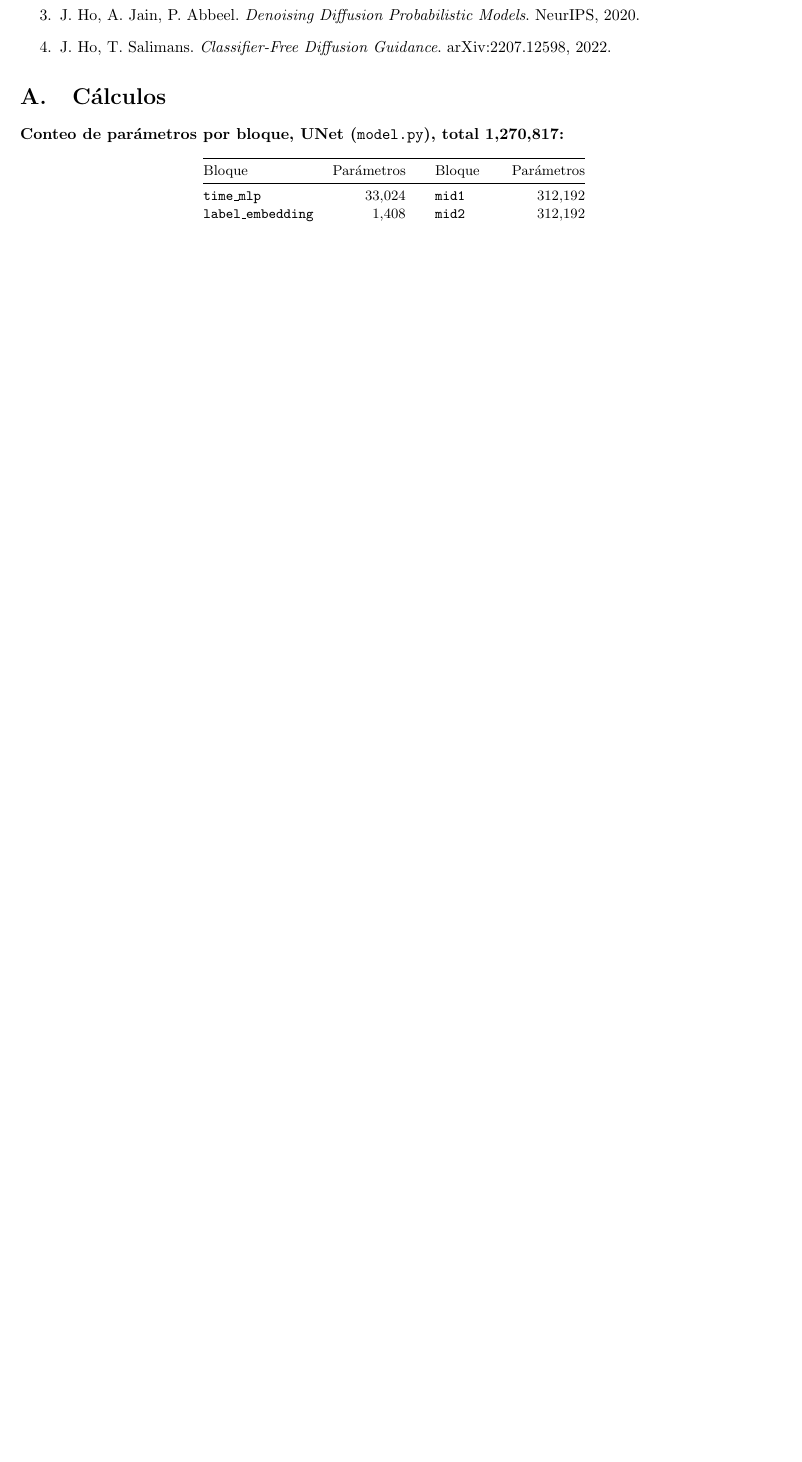
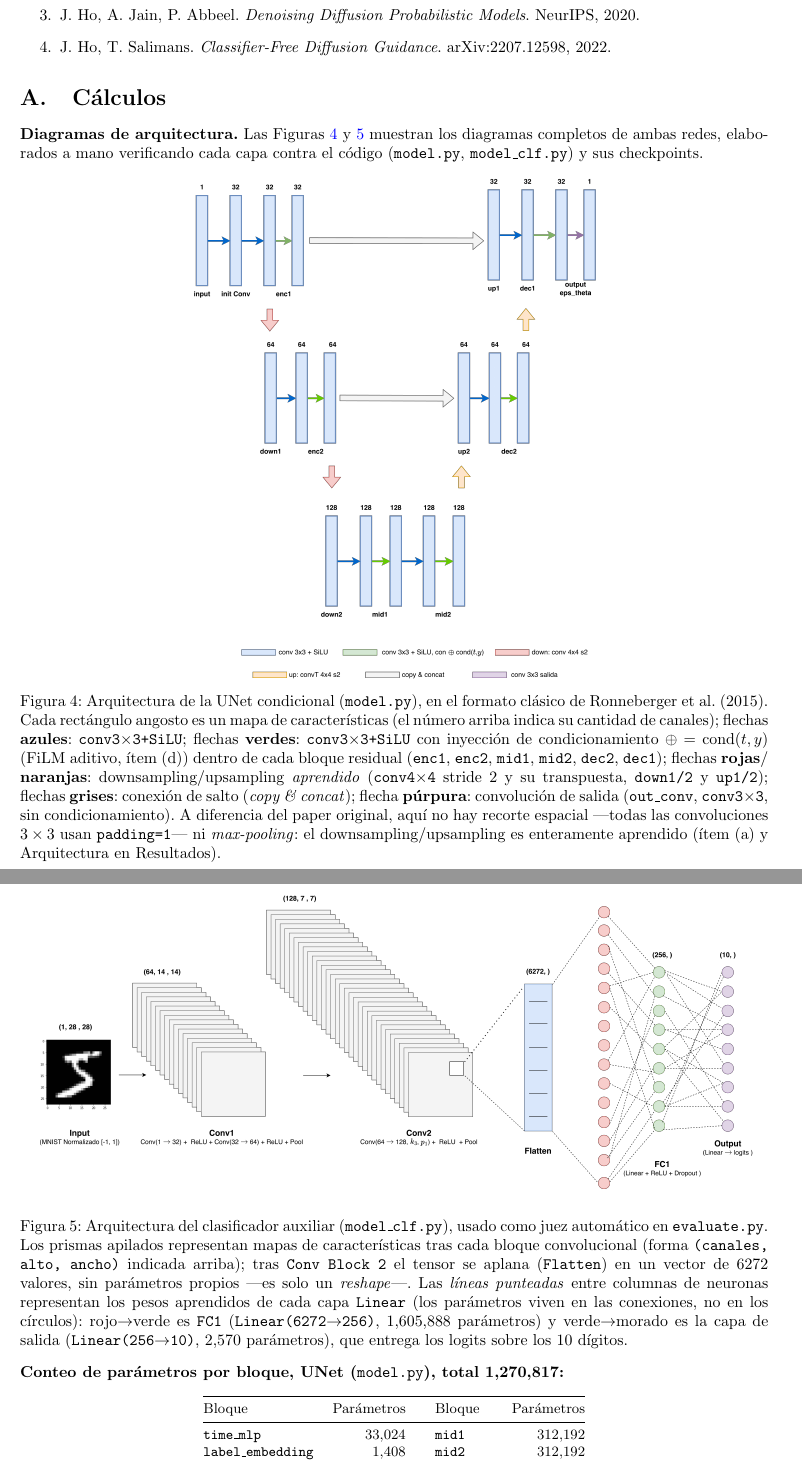
Before and after one commit to anmedinas/score_matching, a LaTeX document (informe/informe.tex): part of page 3 of 4 before the commit and two parts of pages 4 and 5 of 5 after it, the two joined at a grey line, cut so that both start at the same text, the shorter picture padded with empty space. Compiled offline with pdfLaTeX.

Commit message:
feat: arquitecturas unet + cnn | boton de colab en orquestador gpu

```diff
--- a/informe/informe.tex
+++ b/informe/informe.tex
@@ -267,6 +271,52 @@ consistentes con la fidelidad del 100\% reportada arriba.
 
 \appendix
 \section{Cálculos}
+
+\noindent\textbf{Diagramas de arquitectura.}
+Las Figuras~\ref{fig:unet-arch} y~\ref{fig:cnn-arch} muestran los diagramas
+completos de ambas redes, elaborados a mano verificando cada capa contra el
+código (\texttt{model.py}, \texttt{model\_clf.py}) y sus checkpoints.
+
+\begin{figure}[H]
+\centering
+\includegraphics[width=0.55\linewidth]{../figures/unet_sm.png}
+\caption{Arquitectura de la UNet condicional (\texttt{model.py}), en el
+formato clásico de Ronneberger et al.\ (2015). Cada rectángulo angosto es
+un mapa de características (el número arriba indica su cantidad de
+canales); flechas \textbf{azules}: \texttt{conv3$\times$3+SiLU}; flechas
+\textbf{verdes}: \texttt{conv3$\times$3+SiLU} con inyección de
+condicionamiento $\oplus=\mathrm{cond}(t,y)$ (FiLM aditivo, ítem (d)) dentro
+de cada bloque residual (\texttt{enc1}, \texttt{enc2}, \texttt{mid1},
+\texttt{mid2}, \texttt{dec2}, \texttt{dec1}); flechas \textbf{rojas}/
+\textbf{naranjas}: downsampling/upsampling \emph{aprendido}
+(\texttt{conv4$\times$4} stride 2 y su transpuesta, \texttt{down1/2} y
+\texttt{up1/2}); flechas \textbf{grises}: conexión de salto
+(\textit{copy \& concat}); flecha \textbf{púrpura}: convolución de salida
+(\texttt{out\_conv}, \texttt{conv3$\times$3}, sin condicionamiento). A
+diferencia del paper original, aquí no hay recorte espacial —todas las
+convoluciones $3\times3$ usan \texttt{padding=1}— ni \textit{max-pooling}:
+el downsampling/upsampling es enteramente aprendido (ítem (a) y
+Arquitectura en Resultados).}
+\label{fig:unet-arch}
+\end{figure}
+
+\begin{figure}[H]
+\centering
+\includegraphics[width=\linewidth]{../figures/cnn_sm.png}
+\caption{Arquitectura del clasificador auxiliar (\texttt{model\_clf.py}),
+usado como juez automático en \texttt{evaluate.py}. Los prismas apilados
+representan mapas de características tras cada bloque convolucional (forma
+\texttt{(canales, alto, ancho)} indicada arriba); tras \texttt{Conv Block 2}
+el tensor se aplana (\texttt{Flatten}) en un vector de 6272 valores, sin
+parámetros propios —es solo un \textit{reshape}—. Las \emph{líneas
+punteadas} entre columnas de neuronas representan los pesos aprendidos de
+cada capa \texttt{Linear} (los parámetros viven en las conexiones, no en
+los círculos): rojo$\to$verde es \texttt{FC1}
+(\texttt{Linear(6272$\to$256)}, 1{,}605{,}888 parámetros) y
+verde$\to$morado es la capa de salida (\texttt{Linear(256$\to$10)},
+2{,}570 parámetros), que entrega los logits sobre los 10 dígitos.}
+\label{fig:cnn-arch}
+\end{figure}
 
 \noindent\textbf{Conteo de parámetros por bloque, UNet (\texttt{model.py}),
 total 1{,}270{,}817:}
```
Also changed, not shown: figures/cnn_sm.png (added), figures/samples/comparacion_w.png (added), figures/unet_sm.png (added), informe/informe.pdf, informe/informe.tex (32 more changed lines), 1 other file.
